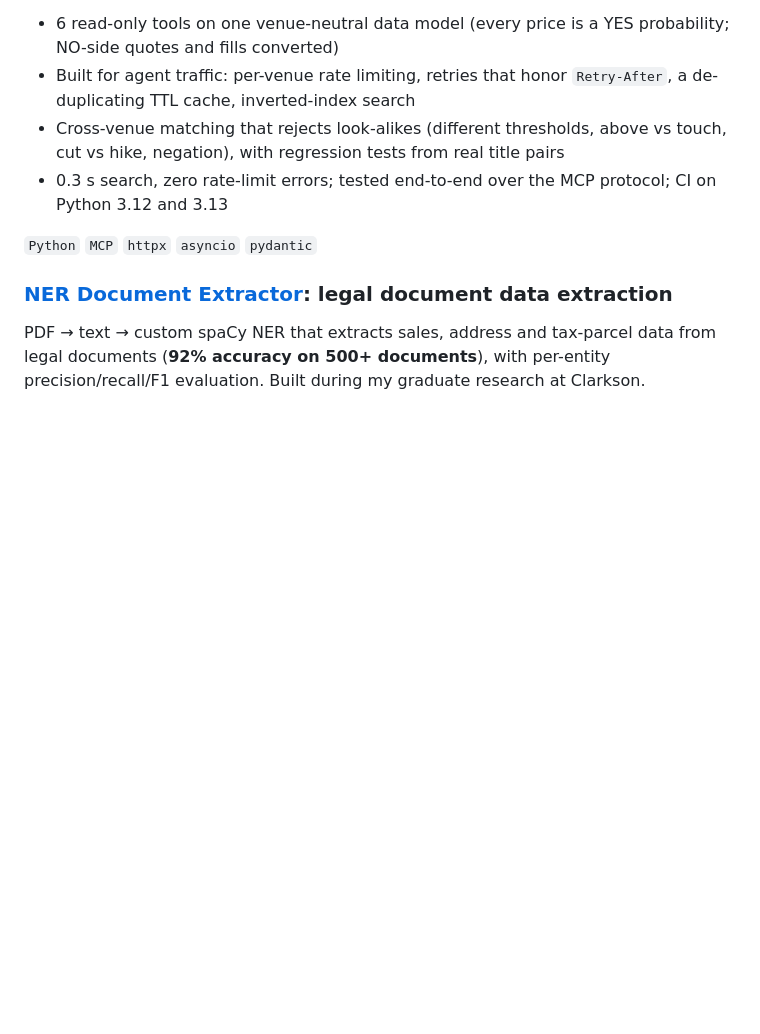
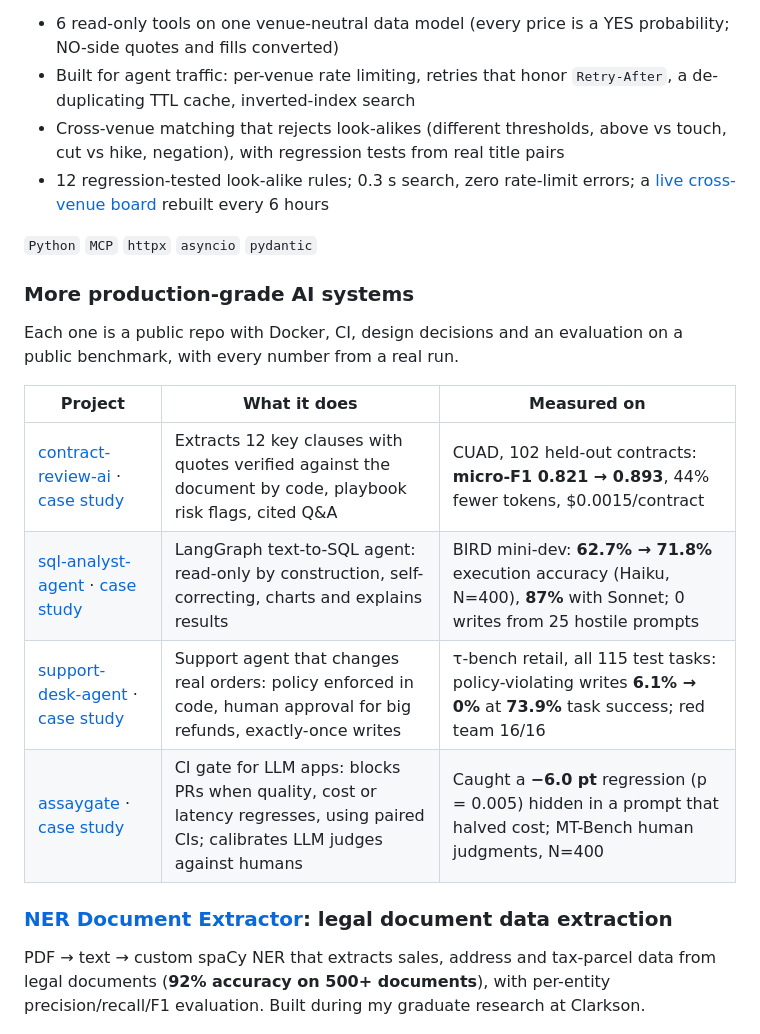
Before and after one commit to bprakashputta/bprakashputta, a Markdown page: README.md, the part around the change. GitHub-like rendering; blank space fills up the shorter version.

Commit message:
Feature four new AI systems and the live board
Co-Authored-By: Claude Opus 5.5 <noreply@anthropic.com>

```diff
--- a/README.md
+++ b/README.md
@@ -38,9 +38,19 @@ An MCP server that lets Claude or any MCP client search, quote and compare **Kal
 - 6 read-only tools on one venue-neutral data model (every price is a YES probability; NO-side quotes and fills converted)
 - Built for agent traffic: per-venue rate limiting, retries that honor `Retry-After`, a de-duplicating TTL cache, inverted-index search
 - Cross-venue matching that rejects look-alikes (different thresholds, above vs touch, cut vs hike, negation), with regression tests from real title pairs
-- 0.3 s search, zero rate-limit errors; tested end-to-end over the MCP protocol; CI on Python 3.12 and 3.13
+- 12 regression-tested look-alike rules; 0.3 s search, zero rate-limit errors; a [live cross-venue board](https://bprakashputta.github.io/predmarket-mcp/) rebuilt every 6 hours
 
 `Python` `MCP` `httpx` `asyncio` `pydantic`
+
+### More production-grade AI systems
+Each one is a public repo with Docker, CI, design decisions and an evaluation on a public benchmark, with every number from a real run.
+
+| Project | What it does | Measured on |
+|---|---|---|
+| [contract-review-ai](https://github.com/bprakashputta/contract-review-ai) · [case study](https://bprakashputta.github.io/work/contract-review-ai.html) | Extracts 12 key clauses with quotes verified against the document by code, playbook risk flags, cited Q&A | CUAD, 102 held-out contracts: **micro-F1 0.821 → 0.893**, 44% fewer tokens, $0.0015/contract |
+| [sql-analyst-agent](https://github.com/bprakashputta/sql-analyst-agent) · [case study](https://bprakashputta.github.io/work/sql-analyst-agent.html) | LangGraph text-to-SQL agent: read-only by construction, self-correcting, charts and explains results | BIRD mini-dev: **62.7% → 71.8%** execution accuracy (Haiku, N=400), **87%** with Sonnet; 0 writes from 25 hostile prompts |
+| [support-desk-agent](https://github.com/bprakashputta/support-desk-agent) · [case study](https://bprakashputta.github.io/work/support-desk-agent.html) | Support agent that changes real orders: policy enforced in code, human approval for big refunds, exactly-once writes | τ-bench retail, all 115 test tasks: policy-violating writes **6.1% → 0%** at **73.9%** task success; red team 16/16 |
+| [assaygate](https://github.com/bprakashputta/assaygate) · [case study](https://bprakashputta.github.io/work/assaygate.html) | CI gate for LLM apps: blocks PRs when quality, cost or latency regresses, using paired CIs; calibrates LLM judges against humans | Caught a **−6.0 pt** regression (p = 0.005) hidden in a prompt that halved cost; MT-Bench human judgments, N=400 |
 
 ### [NER Document Extractor](https://github.com/bprakashputta/NER-Document-Extractor): legal document data extraction
 PDF → text → custom spaCy NER that extracts sales, address and tax-parcel data from legal documents (**92% accuracy on 500+ documents**), with per-entity precision/recall/F1 evaluation. Built during my graduate research at Clarkson.
```
